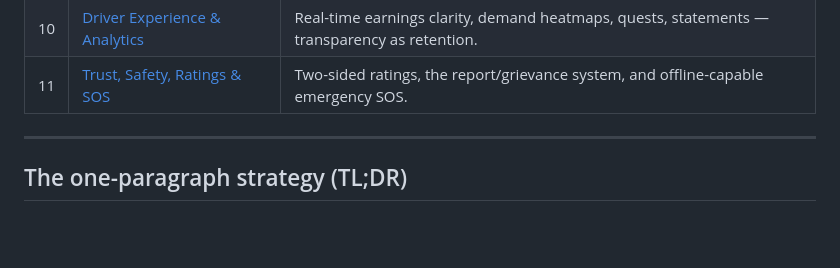
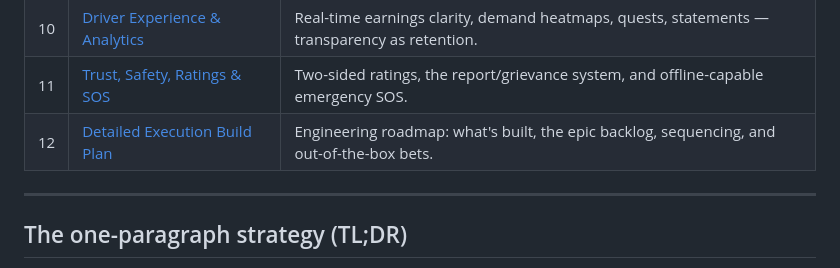
Before and after one commit to debendraoli/saarathi, a Markdown page: docs/research/00-index.md, the part around the change. GitHub-like rendering; blank space fills up the shorter version.

```diff
--- a/docs/research/00-index.md
+++ b/docs/research/00-index.md
@@ -32,6 +32,7 @@ The single most important finding shaping everything below:
 | 09 | [Notifications & Referrals](09-notifications-and-referrals.md) | The notification delivery ladder (push→SMS fallback) and the fraud-hardened referral loops. |
 | 10 | [Driver Experience & Analytics](10-driver-experience-and-analytics.md) | Real-time earnings clarity, demand heatmaps, quests, statements — transparency as retention. |
 | 11 | [Trust, Safety, Ratings & SOS](11-trust-safety-ratings-sos.md) | Two-sided ratings, the report/grievance system, and offline-capable emergency SOS. |
+| 12 | [Detailed Execution Build Plan](12-execution-roadmap.md) | Engineering roadmap: what's built, the epic backlog, sequencing, and out-of-the-box bets. |
 
 ---
 
```
Also changed, not shown: docs/research/06-build-plan.md (+2 -0 lines), docs/research/12-execution-roadmap.md (added, +227 -0 lines).
